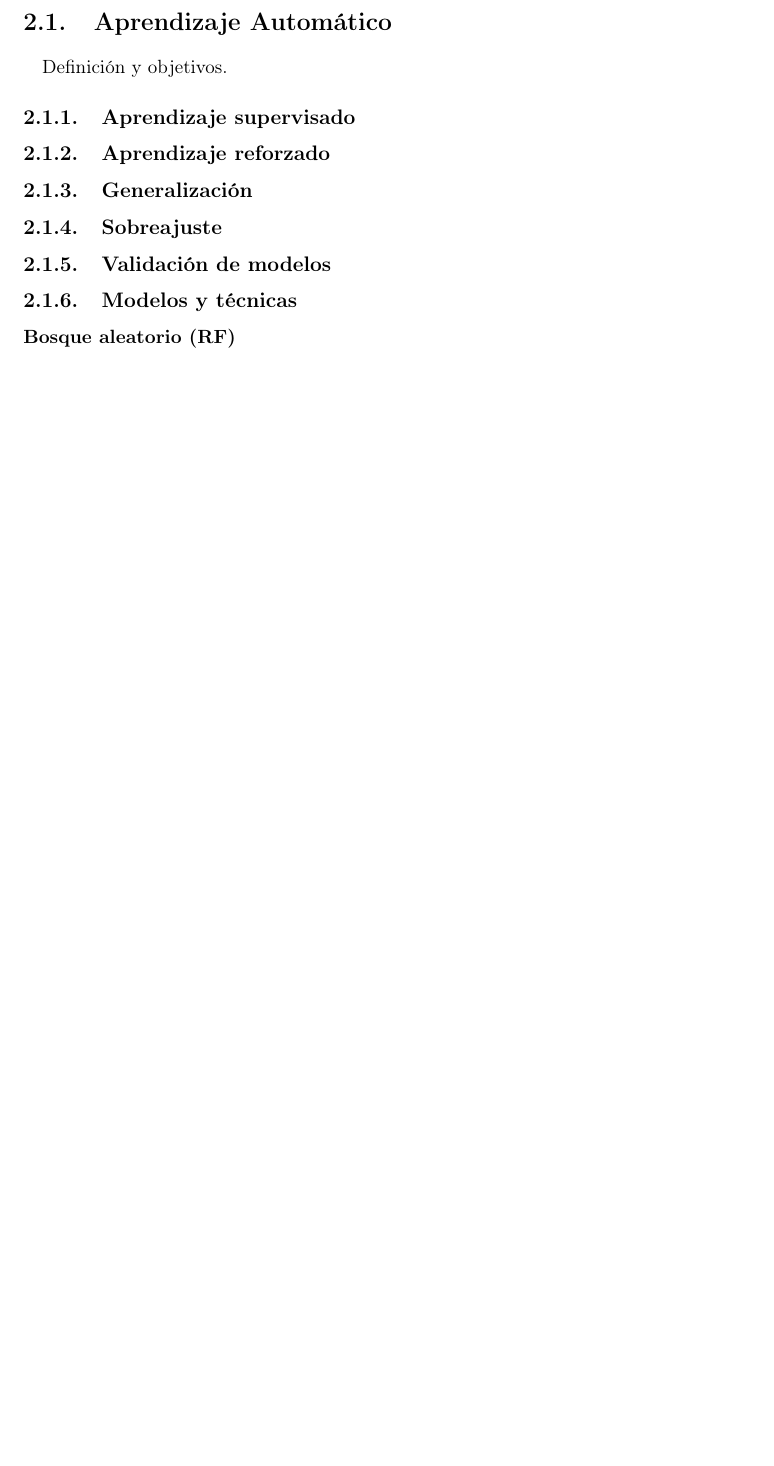
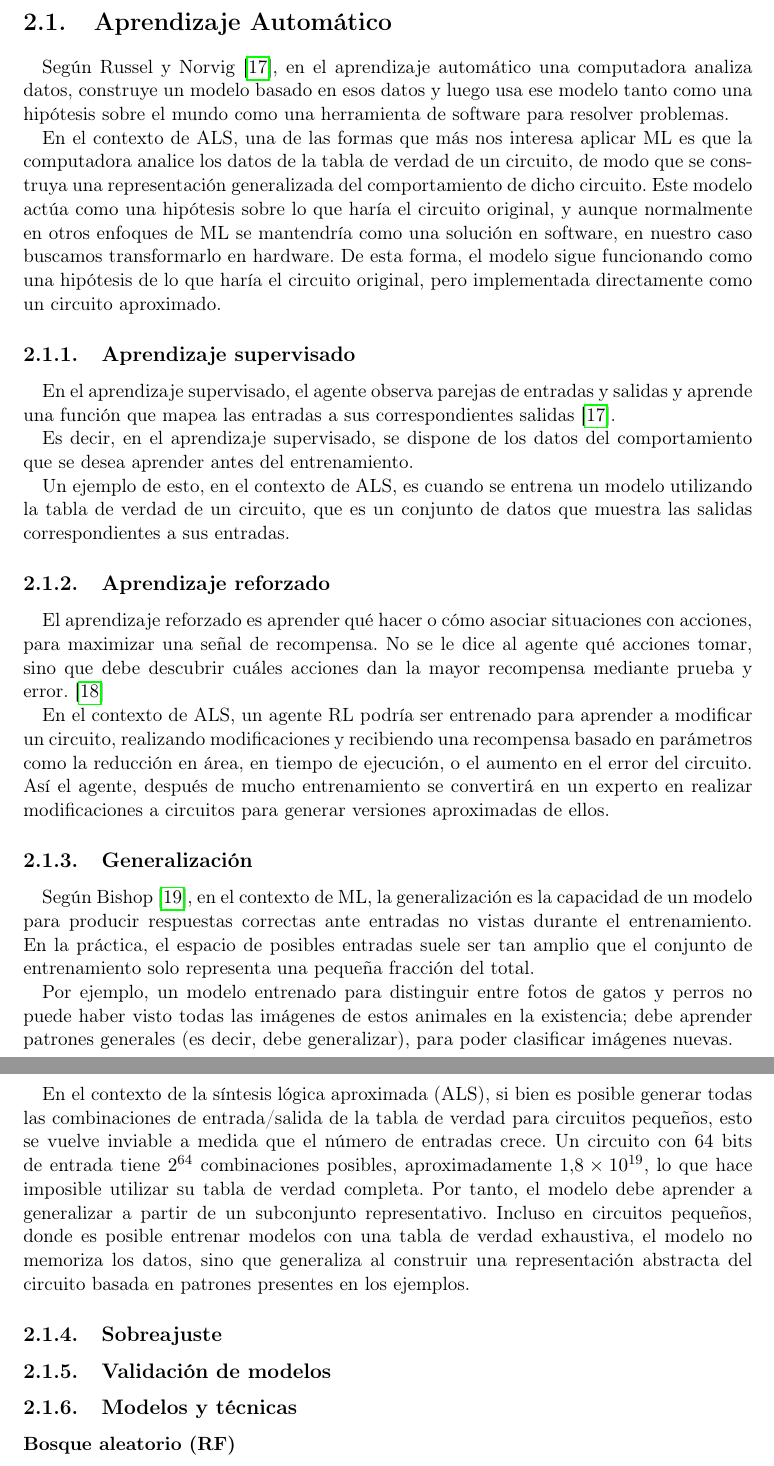
Before and after one commit to zkwinkle/TFG, a LaTeX thesis (main.tex, which reads marco_teórico.tex): part of page 17 of 24 before the commit and two parts of pages 17 and 18 of 25 after it, the two joined at a grey line, cut so that both start at the same text, the shorter picture padded with empty space. Compiled offline with pdfLaTeX.

Commit message:
Agregar secciones de conceptos del marco teórico:
- Aprendizaje automático
- Aprendizaje supervisado
- Aprendizaje reforzado
- Generalización

```diff
--- a/main.tex
+++ b/main.tex
@@ -22,6 +22,9 @@
 \setlength\heavyrulewidth{0.2em}
 \setlength\lightrulewidth{0.1em}
 \newcolumntype{M}[1]{>{\centering\arraybackslash}m{#1}}
+
+% Números
+\usepackage{siunitx}
 
 \begin{document}
 
--- a/marco_teórico.tex
+++ b/marco_teórico.tex
@@ -29,13 +29,70 @@ este capítulo en un mapa conceptual.
 
 \section{Aprendizaje Automático}
 
-Definición y objetivos.
+Según Russel y Norvig \cite{russell2016artificial}, en el aprendizaje automático una computadora analiza datos, construye un modelo
+basado en esos datos y luego usa ese modelo tanto como una hipótesis sobre el
+mundo como una herramienta de software para resolver problemas.
+
+En el contexto de ALS, una de las formas que más nos interesa aplicar ML es
+que la computadora analice los datos de la tabla de verdad de un circuito,
+de modo que se construya una representación generalizada del comportamiento de
+dicho circuito.
+Este modelo actúa como una hipótesis sobre lo que haría el circuito original, y
+aunque normalmente en otros enfoques de ML se mantendría como una solución en
+software, en nuestro caso buscamos transformarlo en hardware. De esta forma, el
+modelo sigue funcionando como una hipótesis de lo que haría el circuito
+original, pero implementada directamente como un circuito aproximado.
 
 \subsection{Aprendizaje supervisado}
 
+En el aprendizaje supervisado, el agente observa parejas de entradas y salidas
+y aprende una función que mapea las entradas a sus correspondientes salidas
+\cite{russell2016artificial}.
+
+Es decir, en el aprendizaje supervisado, se dispone de los datos del
+comportamiento que se desea aprender antes del entrenamiento.
+
+Un ejemplo de esto, en el contexto de ALS, es cuando se entrena un modelo
+utilizando la tabla de verdad de un circuito, que es un conjunto de datos que
+muestra las salidas correspondientes a sus entradas.
+
 \subsection{Aprendizaje reforzado}
 
+El aprendizaje reforzado es aprender qué hacer o cómo asociar situaciones con
+acciones, para maximizar una señal de recompensa. No se le dice al agente qué
+acciones tomar, sino que debe descubrir cuáles acciones dan la mayor recompensa
+mediante prueba y error. \cite{sutton_reinforcement_2018}
+
+En el contexto de ALS, un agente RL podría ser entrenado para aprender a
+modificar un circuito, realizando modificaciones y recibiendo una recompensa
+basado en parámetros como la reducción en área, en tiempo de ejecución, o el
+aumento en el error del circuito. Así el agente, después de mucho entrenamiento
+se convertirá en un experto en realizar modificaciones a circuitos para generar
+versiones aproximadas de ellos.
+
 \subsection{Generalización}
+
+Según Bishop \cite{bishop_pattern_2006}, en el contexto de ML, la
+generalización es la capacidad de un modelo para producir respuestas correctas
+ante entradas no vistas durante el entrenamiento. En la práctica, el espacio de
+posibles entradas suele ser tan amplio que el conjunto de entrenamiento solo
+representa una pequeña fracción del total.
+
+Por ejemplo, un modelo entrenado para distinguir entre fotos de gatos y perros
+no puede haber visto todas las imágenes de estos animales en la existencia;
+debe aprender patrones generales (es decir, debe generalizar), para poder
+clasificar imágenes nuevas.
+
+En el contexto de la síntesis lógica aproximada (ALS), si bien es posible
+generar todas las combinaciones de entrada/salida de la tabla de verdad para
+circuitos pequeños, esto se vuelve inviable a medida que el número de entradas
+crece. Un circuito con 64 bits de entrada tiene $2^{64}$ combinaciones
+posibles, aproximadamente \num{1.8e19}, lo que hace imposible utilizar su tabla
+de verdad completa. Por tanto, el modelo debe aprender a generalizar a partir
+de un subconjunto representativo. Incluso en circuitos pequeños, donde es
+posible entrenar modelos con una tabla de verdad exhaustiva, el modelo no
+memoriza los datos, sino que generaliza al construir una representación
+abstracta del circuito basada en patrones presentes en los ejemplos.
 
 \subsection{Sobreajuste}
 
```
Also changed, not shown: referencias.bib (+31 -0 lines), main.tex (1 more changed lines), marco_teórico.tex (1 more changed lines).
